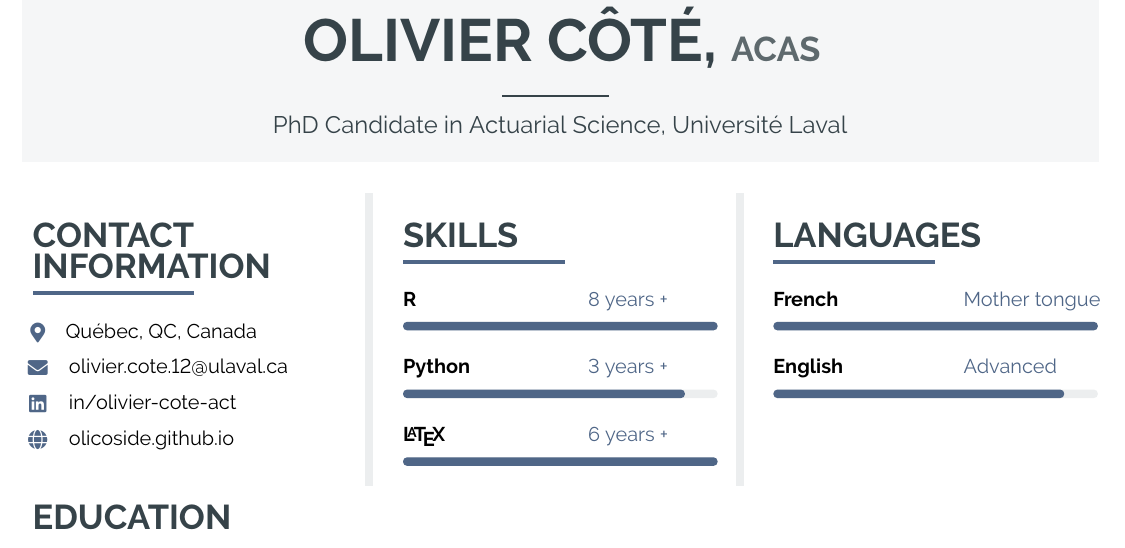
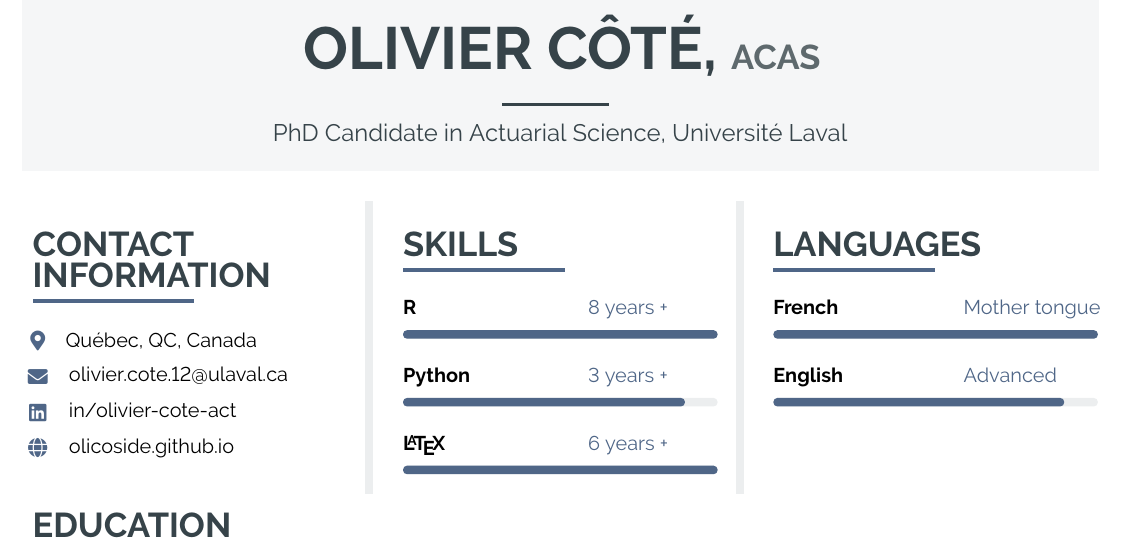
Before and after one commit to OliCoSide/olicoside.github.io, a LaTeX CV (files/cv-src/CV_latex_OC_20210914.tex): part of page 1 of 5, cut so that both start at the same text. Compiled offline with pdfLaTeX.

Commit message:
CV: top white band widened to 1cm, matching the side margins
Recompiled prod PDF; content identical, 5 pages.

Co-Authored-By: Claude Fable 5 <noreply@anthropic.com>
Claude-Session: https://claude.ai/code/session_01QAe2zoU8THi17T6LMKAkKv

```diff
--- a/files/cv-src/CV_latex_OC_20210914.tex
+++ b/files/cv-src/CV_latex_OC_20210914.tex
@@ -423,7 +423,7 @@
 %---------------------------------------------------------------------------------------
 % TITLE  HEADER
 %----------------------------------------------------------------------------------------
-\vspace*{-1.75cm} % was -2.25cm; leaves ~0.5cm white above the title band
+\vspace*{-1.25cm} % 1cm of white above the title band, matching the side margins
 
  \section{Header}
 %  \begin {center}
```
Also changed, not shown: files/CV_OlivierCote_ENG_prod.pdf.
